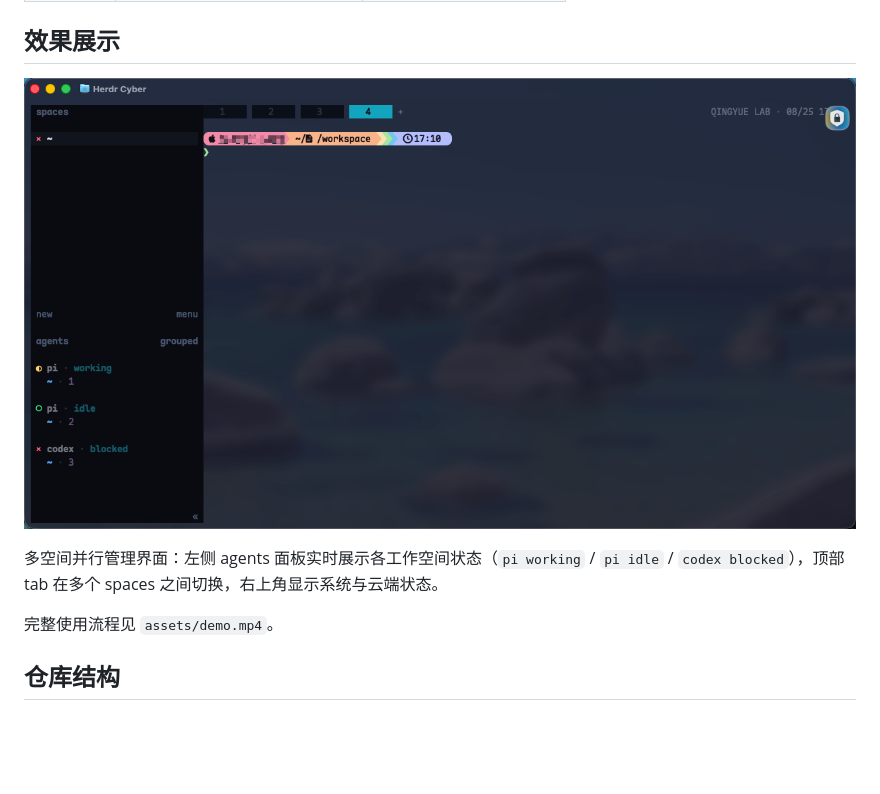
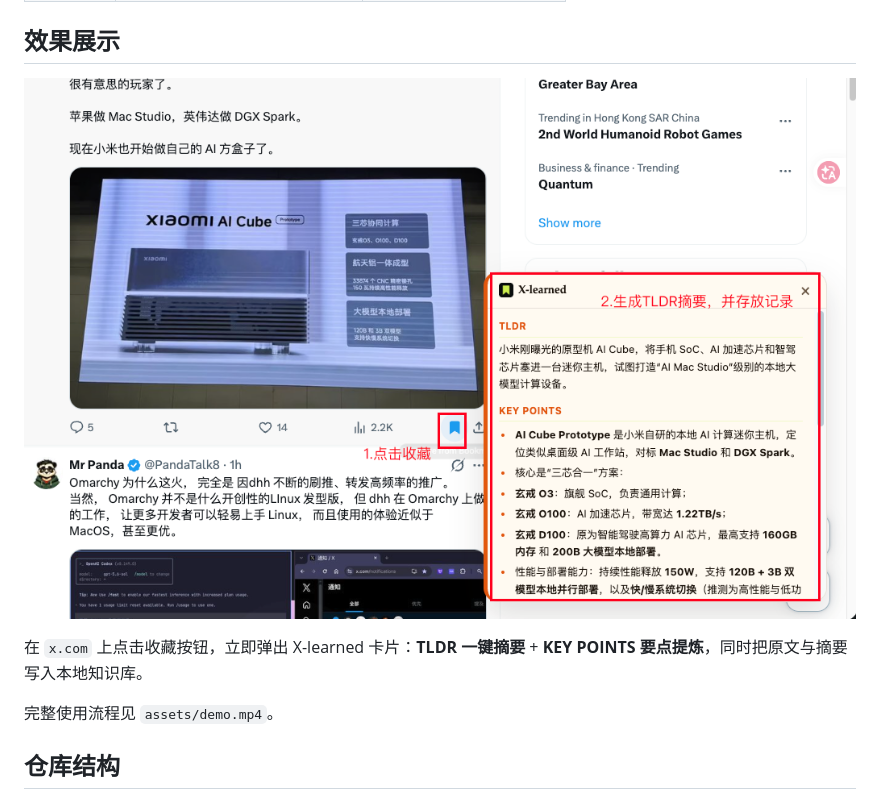
Before and after one commit to Young1108/x-learned, a Markdown page: README.md, the part around the change. Drawn GitHub-style; pictures changed too: assets/agents-spaces.png (deleted), assets/collect-tldr.png (added); blank space fills up the shorter version.

Commit message:
docs: fix showcase screenshot to actual collect-tldr flow

```diff
--- a/README.md
+++ b/README.md
@@ -36,9 +36,9 @@ git clone https://github.com/Young1108/x-learned.git
 
 ## 效果展示
 
-![agents-spaces](assets/agents-spaces.png)
+![collect-tldr](assets/collect-tldr.png)
 
-多空间并行管理界面：左侧 agents 面板实时展示各工作空间状态（`pi working` / `pi idle` / `codex blocked`），顶部 tab 在多个 spaces 之间切换，右上角显示系统与云端状态。
+在 `x.com` 上点击收藏按钮，立即弹出 X-learned 卡片：**TLDR 一键摘要** + **KEY POINTS 要点提炼**，同时把原文与摘要写入本地知识库。
 
 完整使用流程见 `assets/demo.mp4`。
 
```
